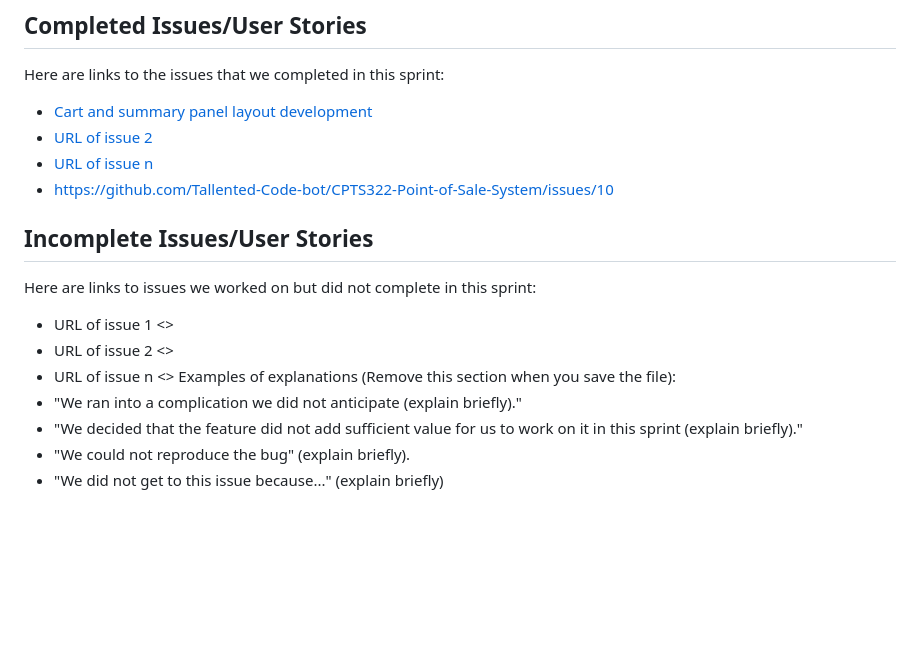
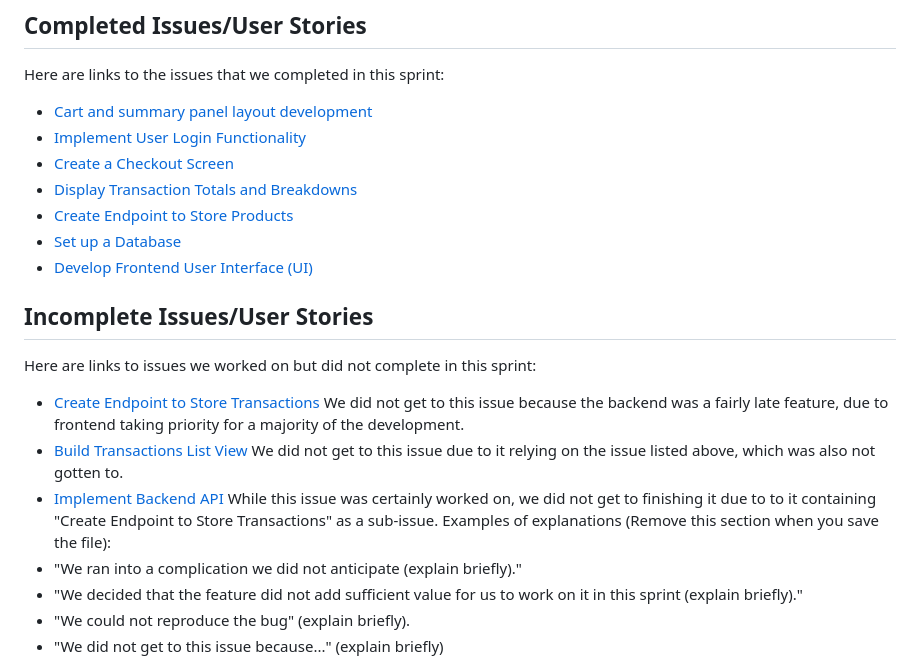
Before and after one commit to Tallented-Code-bot/CPTS322-Point-of-Sale-System, a Markdown page: docs/sprint-x-report.md, the part around the change. Rendered like a GitHub page; blank space fills up the shorter version.

```diff
--- a/docs/sprint-x-report.md
+++ b/docs/sprint-x-report.md
@@ -14,14 +14,18 @@ Owen worked on linking the various components and routes within Svelte and manag
 ## Completed Issues/User Stories
 Here are links to the issues that we completed in this sprint:
 * [Cart and summary panel layout development](https://github.com/Tallented-Code-bot/CPTS322-Point-of-Sale-System/issues/14)
-* [URL of issue 2](https://github.com/Tallented-Code-bot/CPTS322-Point-of-Sale-System/issues/12)
-* [URL of issue n](https://github.com/Tallented-Code-bot/CPTS322-Point-of-Sale-System/issues/11)
-* https://github.com/Tallented-Code-bot/CPTS322-Point-of-Sale-System/issues/10
+* [Implement User Login Functionality](https://github.com/Tallented-Code-bot/CPTS322-Point-of-Sale-System/issues/12)
+* [Create a Checkout Screen](https://github.com/Tallented-Code-bot/CPTS322-Point-of-Sale-System/issues/11)
+* [Display Transaction Totals and Breakdowns](https://github.com/Tallented-Code-bot/CPTS322-Point-of-Sale-System/issues/10)
+* [Create Endpoint to Store Products](https://github.com/Tallented-Code-bot/CPTS322-Point-of-Sale-System/issues/9)
+* [Set up a Database](https://github.com/Tallented-Code-bot/CPTS322-Point-of-Sale-System/issues/5)
+* [Develop Frontend User Interface (UI)](https://github.com/Tallented-Code-bot/CPTS322-Point-of-Sale-System/issues/6)
 ## Incomplete Issues/User Stories
 Here are links to issues we worked on but did not complete in this sprint:
-* URL of issue 1 <<One sentence explanation of why issue was not completed>>
-* URL of issue 2 <<One sentence explanation of why issue was not completed>>
-* URL of issue n <<One sentence explanation of why issue was not completed>>
+* [Create Endpoint to Store Transactions](https://github.com/Tallented-Code-bot/CPTS322-Point-of-Sale-System/issues/8) We did not get to this issue because the backend was a fairly late feature, due to frontend taking priority for a
+  majority of the development.
+* [Build Transactions List View](https://github.com/Tallented-Code-bot/CPTS322-Point-of-Sale-System/issues/13) We did not get to this issue due to it relying on the issue listed above, which was also not gotten to.
+* [Implement Backend API](https://github.com/Tallented-Code-bot/CPTS322-Point-of-Sale-System/issues/7) While this issue was certainly worked on, we did not get to finishing it due to to it containing "Create Endpoint to Store Transactions" as a sub-issue.
 Examples of explanations (Remove this section when you save the file):
 * "We ran into a complication we did not anticipate (explain briefly)."
 * "We decided that the feature did not add sufficient value for us to work on it
```
